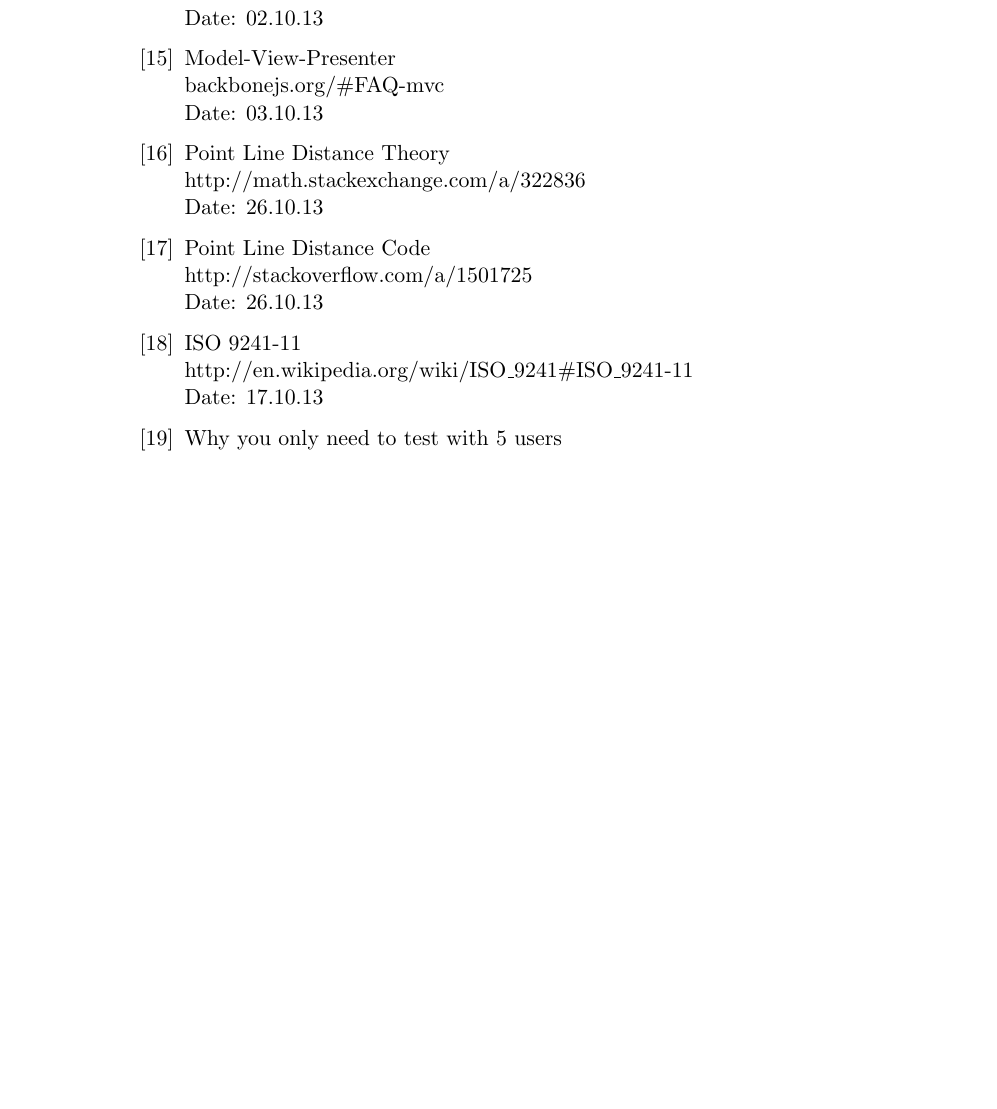
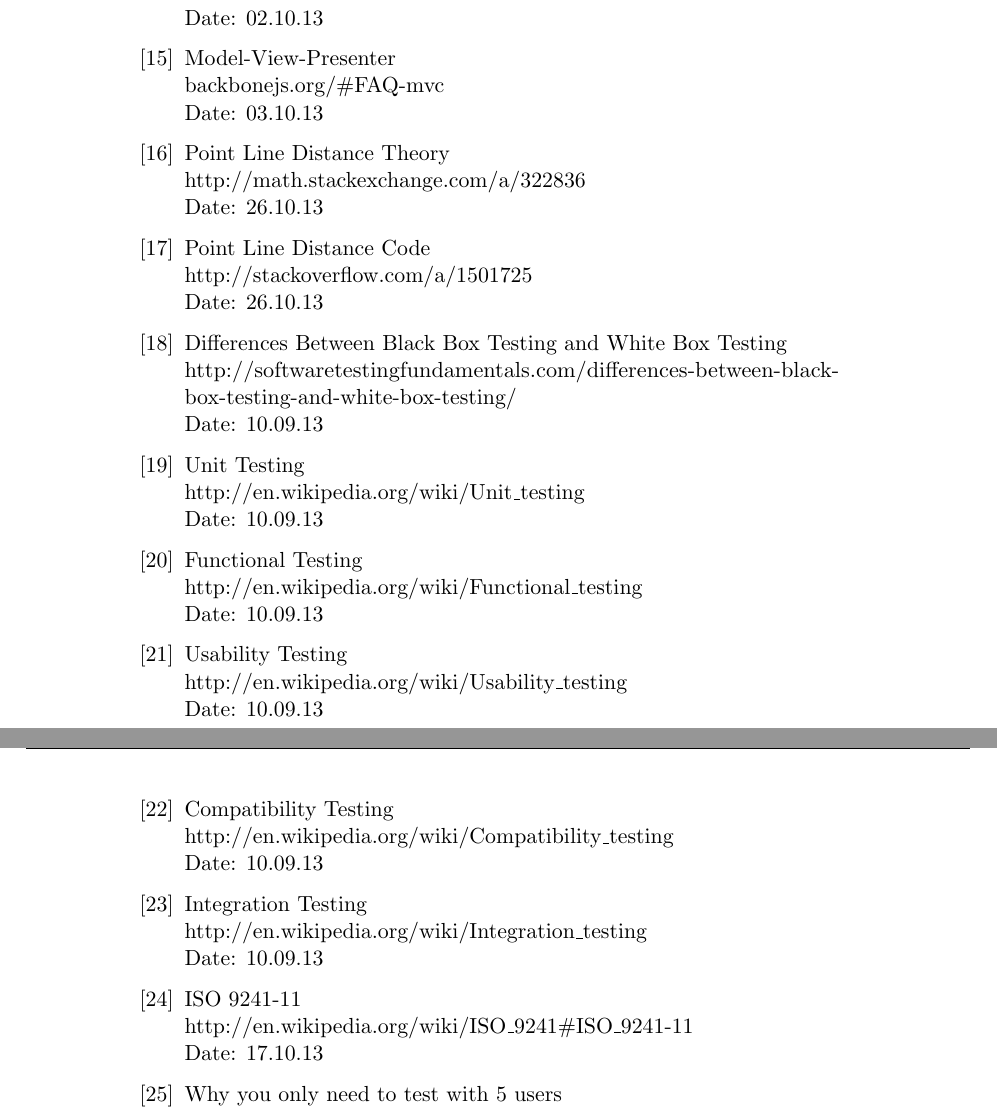
Before and after one commit to kpro-gr10/report, a LaTeX thesis (main.tex, which reads references.tex): part of page 130 of 139 before the commit and two parts of pages 130 and 131 of 140 after it, the two joined at a grey line, cut so that both start at the same text, the shorter picture padded with empty space. Compiled offline with pdfLaTeX.

Commit message:
A lot of minor fixes in the testing chapters

```diff
--- a/references.tex
+++ b/references.tex
@@ -93,6 +93,36 @@
 	\href {http://stackoverflow.com/a/1501725}{http://stackoverflow.com/a/1501725}\newline
 	Date: 26.10.13
 
+\bibitem{whiteblacboxtesting}
+	Differences Between Black Box Testing and White Box Testing \\
+	\href {http://softwaretestingfundamentals.com/differences-between-black-box-testing-and-white-box-testing/}{http://softwaretestingfundamentals.com/differences-between-black-box-testing-and-white-box-testing/} \\
+	Date: 10.09.13
+
+\bibitem{unitTesting}
+	Unit Testing \\
+	\href {http://en.wikipedia.org/wiki/Unit_testing}{http://en.wikipedia.org/wiki/Unit\_testing} \\
+	Date: 10.09.13
+
+\bibitem{functionalTesting}
+	Functional Testing \\
+	\href {http://en.wikipedia.org/wiki/Functional_testing}{http://en.wikipedia.org/wiki/Functional\_testing} \\
+	Date: 10.09.13
+
+\bibitem{usabilityTesting}
+	Usability Testing \\
+	\href {http://en.wikipedia.org/wiki/Usability_testing}{http://en.wikipedia.org/wiki/Usability\_testing} \\
+	Date: 10.09.13
+
+\bibitem{compatibilityTesting}
+	Compatibility Testing \\
+	\href {http://en.wikipedia.org/wiki/Compatibility_testing}{http://en.wikipedia.org/wiki/Compatibility\_testing} \\
+	Date: 10.09.13
+
+\bibitem{integrationTesting}
+	Integration Testing \\
+	\href{http://en.wikipedia.org/wiki/Integration_testing}{http://en.wikipedia.org/wiki/Integration\_testing} \\
+	Date: 10.09.13
+
 \bibitem{ISOusability}
 	ISO 9241-11 \\
 	\href {http://en.wikipedia.org/wiki/ISO_9241#ISO_9241-11}{http://en.wikipedia.org/wiki/ISO\_9241\#ISO\_9241-11} \\
```
Also changed, not shown: phases/sprint3.tex (+12 -19 lines), requirementSpecification/user_stories.tex (+10 -10 lines), 5 other files.
